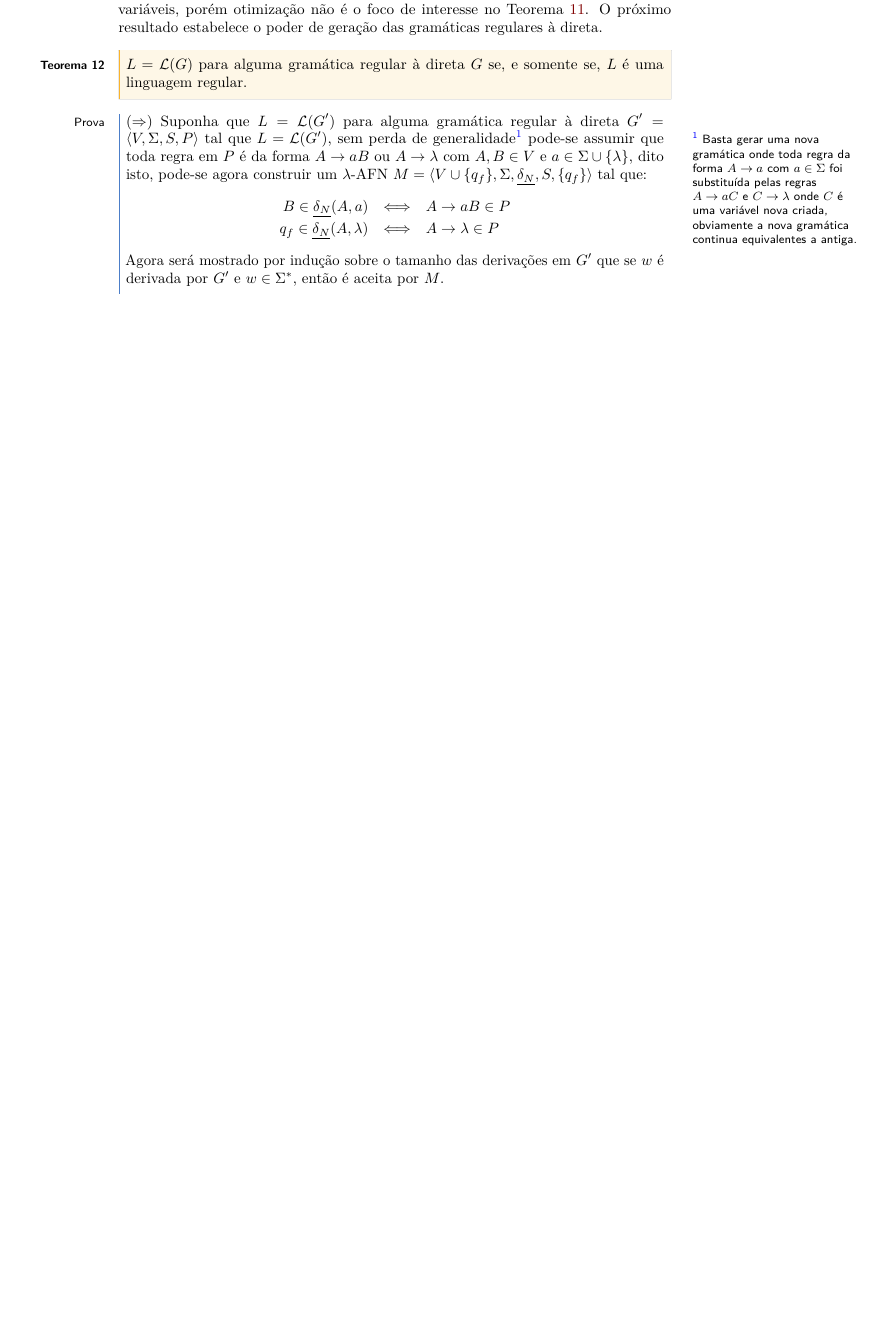
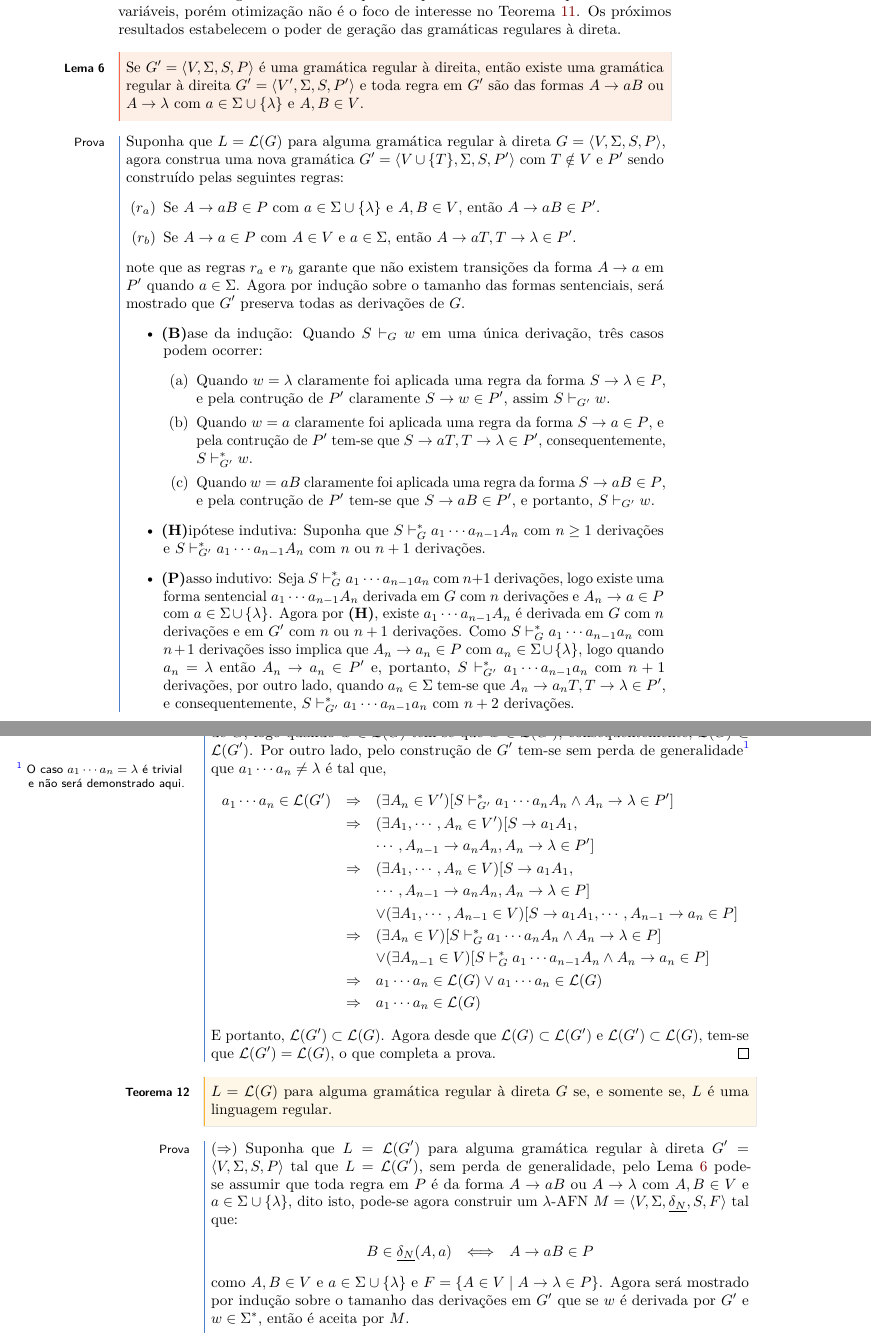
Before and after one commit to valdigleis/notas-aula-LFA, a LaTeX thesis (book.tex, which reads Texto/cap3.tex): part of page 53 of 60 before the commit and two parts of pages 53 and 54 of 60 after it, the two joined at a grey line, cut so that both start at the same text, the shorter picture padded with empty space. The pictures show the PDF file book.pdf that the author committed with the source.

Commit message:
✨ Update simples!

```diff
--- a/Texto/cap3.tex
+++ b/Texto/cap3.tex
@@ -99,4 +99,31 @@ De forma natural duas gramática $G_1$ e $G_2$ serão ditas equivalentes sempre
 	\end{eqnarray*}
 \end{exemplo}
 
-Obviamente a gramática do Exemplo \ref{exe:GRU} poderia ser otimizada para usar menos variáveis, porém otimização não é o foco de interesse no Teorema \ref{teo:SimplificacaoRegular}. O próximo resultado estabelece o poder de geração das gramáticas regulares à direta.
+Obviamente a gramática do Exemplo \ref{exe:GRU} poderia ser otimizada para usar menos variáveis, porém otimização não é o foco de interesse no Teorema \ref{teo:SimplificacaoRegular}. Os próximos resultados estabelecem o poder de geração das gramáticas regulares à direta.
+
+\begin{lema}\label{lema:SimplificacaoRegular}
+	Se $G' = \langle V, \Sigma, S, P\rangle$ é uma gramática regular à direita, então existe uma gramática regular à direita $G' = \langle V', \Sigma, S, P'\rangle$ e toda regra em $G'$ são das formas $A \rightarrow aB$ ou $A \rightarrow \lambda$ com $a \in \Sigma \cup \{\lambda\}$ e $A, B \in V$.
+\end{lema}
+
+\begin{prova}
+	Suponha que $L = \mathcal{L}(G)$ para alguma gramática regular à direta $G = \langle V, \Sigma, S, P \rangle$, agora construa uma nova gramática $G' = \langle V \cup \{T\}, \Sigma, S, P'\rangle$ com $T \notin V$ e $P'$ sendo construído pelas seguintes regras:
+	\begin{itemize}
+		\item[$(r_a)$] Se  $A \rightarrow aB \in P$ com  $a \in \Sigma \cup \{\lambda\}$ e $A, B \in V$, então $A \rightarrow aB \in P'$.
+		\item[$(r_b)$] Se  $A \rightarrow a \in P$ com  $A\in V$ e $a \in \Sigma$, então $A \rightarrow aT, T \rightarrow \lambda \in P'$.
+	\end{itemize}
+	note que as regras $r_a$ e $r_b$ garante que não existem transições da forma $A \rightarrow a$ em $P'$ quando $a \in \Sigma$. Agora por indução sobre o tamanho das formas sentenciais, será mostrado que $G'$ preserva todas as derivações de $G$.
+	\begin{itemize}
+		\item \textbf{(B)}ase da indução: Quando $S \vdash_{G} w$ em uma única derivação, três casos podem ocorrer:
+		\begin{itemize}
+			\item[(a)] Quando $w = \lambda$ claramente foi aplicada uma regra da forma $S \rightarrow \lambda \in P$, e pela contrução de $P'$ claramente $S \rightarrow w \in P'$, assim $S \vdash_{G'} w$.
+			\item[(b)] Quando $w = a$ claramente foi aplicada uma regra da forma $S \rightarrow a \in P$, e pela contrução de $P'$ tem-se que $S \rightarrow aT, T \rightarrow \lambda \in P'$, consequentemente, $S \vdash_{G'}^* w$.
+			\item[(c)]  Quando $w = aB$ claramente foi aplicada uma regra da forma $S \rightarrow aB \in P$, e pela contrução de $P'$ tem-se que $S \rightarrow aB \in P'$, e portanto, $S \vdash_{G'} w$.
+		\end{itemize}
+		\item \textbf{(H)}ipótese indutiva: Suponha que $S \vdash_{G}^* a_1\cdots a_{n-1}A_n$ com $n \geq 1$ derivações e $S \vdash_{G'}^* a_1\cdots a_{n-1}A_n$ com $n$ ou $n+1$ derivações.
+		\item \textbf{(P)}asso indutivo: Seja $S \vdash_{G}^* a_1\cdots a_{n-1}a_n$ com $n + 1$ derivações, logo existe uma forma sentencial $a_1\cdots a_{n-1}A_n$ derivada em $G$ com $n$ derivações e $A_n \rightarrow a \in P$ com $a \in \Sigma \cup \{\lambda\}$. Agora por \textbf{(H)}, existe $a_1\cdots a_{n-1}A_n$ é derivada em $G$ com $n$ derivações e em $G'$ com $n$ ou $n+1$ derivações. Como $S \vdash_{G}^* a_1\cdots a_{n-1}a_n$ com $n + 1$ derivações isso implica que $A_n \rightarrow a_n \in P$ com $a_n \in \Sigma \cup \{\lambda\}$, logo quando $a_n = \lambda$ então $A_n \rightarrow a_n \in P'$ e, portanto,  $S \vdash_{G'}^* a_1\cdots a_{n-1}a_n$ com $n + 1$ derivações, por outro lado, quando $a_n \in \Sigma$ tem-se que $A_n \rightarrow a_nT, T \rightarrow \lambda \in P'$, e consequentemente,  $S \vdash_{G'}^* a_1\cdots a_{n-1}a_n$ com $n + 2$ derivações.
+	\end{itemize}
+	Portanto, o raciocínio indutivo anterior garante que $G'$ preserva todas as derivações de $G$, logo quando $w \in \mathcal{L}(G)$ tem-se que $w \in \mathcal{L}(G')$, consequentemente,  $ \mathcal{L}(G) \subset \mathcal{L}(G')$. Por outro lado, pelo construção de $G'$ tem-se sem perda de generalidade\sidefootnote{O caso $a_1\cdots a_n = \lambda$ é trivial e não será demonstrado aqui.} que $a_1\cdots a_n \neq \lambda$ é tal que,
+	\begin{eqnarray*}
+		a_1\cdots a_n \in \mathcal{L}(G') & \Rightarrow &  (\exists A_{n} \in V')[S \vdash_{G'}^* a_1\cdots a_{n}A_n \land A_n \rightarrow \lambda \in P']\\
+		& \Rightarrow & (\exists A_1, \cdots, A_{n} \in V')[S \rightarrow a_1A_1, \\
+		& & \cdots, A_{n-1} \rightarrow a_nA_n, A_n \rightarrow \lambda \in P']\\
@@ -103,19 +134,24 @@ Obviamente a gramática do Exemplo \ref{exe:GRU} poderia ser otimizada para usar
+		& & \lor (\exists A_{n-1} \in V)[S \vdash_{G}^* a_1\cdots a_{n-1}A_n \land A_n \rightarrow a_n \in P]\\
+		& \Rightarrow & a_1\cdots a_n \in \mathcal{L}(G) \lor a_1\cdots a_n \in \mathcal{L}(G)\\
+		& \Rightarrow & a_1\cdots a_n \in \mathcal{L}(G)
+	\end{eqnarray*}
+	E portanto, $\mathcal{L}(G') \subset \mathcal{L}(G)$. Agora desde que $ \mathcal{L}(G) \subset \mathcal{L}(G')$ e $\mathcal{L}(G') \subset \mathcal{L}(G)$, tem-se que $\mathcal{L}(G') = \mathcal{L}(G)$, o que completa a prova.
+\end{prova}
 
 \begin{teorema}\label{teo:GRD-AFD}
 	$L = \mathcal{L}(G)$ para alguma gramática regular à direta $G$ se, e somente se, $L$ é uma linguagem regular.
 \end{teorema}
 
 \begin{prova}
-	$(\Rightarrow)$ Suponha que $L = \mathcal{L}(G')$ para alguma gramática regular à direta $G' = \langle V, \Sigma, S, P \rangle$ tal que $L = \mathcal{L}(G')$, sem perda de generalidade\sidefootnote{Basta gerar uma nova gramática onde toda regra da forma $A \rightarrow a$ com $a \in \Sigma$ foi substituída pelas regras $A \rightarrow aC$ e $C \rightarrow \lambda$ onde $C$ é uma variável nova criada, obviamente a nova gramática continua equivalentes a antiga.} pode-se assumir que toda regra em $P$ é da forma $A \rightarrow aB$ ou $A \rightarrow \lambda$ com $A, B \in V$ e $a \in \Sigma \cup \{\lambda\}$, dito isto, pode-se agora construir um $\lambda$-AFN $M = \langle V \cup \{q_f\}, \Sigma, \underline{\delta_N}, S, \{q_f\} \rangle$ tal que:
+	$(\Rightarrow)$ Suponha que $L = \mathcal{L}(G')$ para alguma gramática regular à direta $G' = \langle V, \Sigma, S, P \rangle$ tal que $L = \mathcal{L}(G')$, sem perda de generalidade, pelo Lema \ref{lema:SimplificacaoRegular} pode-se assumir que toda regra em $P$ é da forma $A \rightarrow aB$ ou $A \rightarrow \lambda$ com $A, B \in V$ e $a \in \Sigma \cup \{\lambda\}$, dito isto, pode-se agora construir um $\lambda$-AFN $M = \langle V, \Sigma, \underline{\delta_N}, S, F \rangle$ tal que:
 	\begin{eqnarray*}
-		B \in \underline{\delta_N}(A, a) & \Longleftrightarrow & A \rightarrow aB \in P\\
-		q_f \in \underline{\delta_N}(A, \lambda)& \Longleftrightarrow & A \rightarrow \lambda \in P
+		B \in \underline{\delta_N}(A, a) & \Longleftrightarrow & A \rightarrow aB \in P
 	\end{eqnarray*}
-	Agora será mostrado por indução sobre o tamanho das derivações em $G'$ que se $w$ é derivada por $G'$ e $w \in \Sigma^*$, então é aceita por $M$.
+	como $A, B \in V$ e $a \in \Sigma \cup \{\lambda\}$ e $F = \{A \in V \mid A \rightarrow \lambda \in P\}$. Agora será mostrado por indução sobre o tamanho das derivações em $G'$ que se $w$ é derivada por $G'$ e $w \in \Sigma^*$, então é aceita por $M$.
 	\begin{itemize}
 		\item \textbf{(B)}ase da indução: Quando $w$ é derivada em $G'$ com uma única derivação tem-se então duas situações possíveis:
 		\begin{itemize}
-			\item[(1)] Quando $w = \lambda$, obrigatoriamente existe uma regra da forma $S \rightarrow \lambda$, e pela construção de $M$ tem-se que $q_f \in \underline{\delta_N}(S, \lambda)$, logo $\widehat{\underline{\delta_N}}(S, \lambda) \cap \{q_f\} \neq \emptyset$ e, portanto, $\lambda \in L(M)$.
+			\item[(1)] Quando $w = \lambda$, obrigatoriamente existe uma regra da forma $S \rightarrow \lambda$, e pela construção de $M$ tem-se que $S \in \underline{\delta_N}(S, \lambda)$, logo $\widehat{\underline{\delta_N}}(S, \lambda) \cap F \neq \emptyset$ e, portanto, $\lambda \in L(M)$.
 			\item[(2)] Quando $w = aB$, existe em $P$ uma regra da forma $S \rightarrow aB$ com $a \in \Sigma \cup \{\lambda\}$ e $B \in V$, assim pela construção de $M$ tem-se que $B \in \underline{\delta_N}(A, a)$. Como $aB \notin \Sigma^*$ não há mais nada a fazer nesse caso.
 		\end{itemize}
 
```
Also changed, not shown: book.pdf, Texto/cap3.tex (6 more changed lines).
